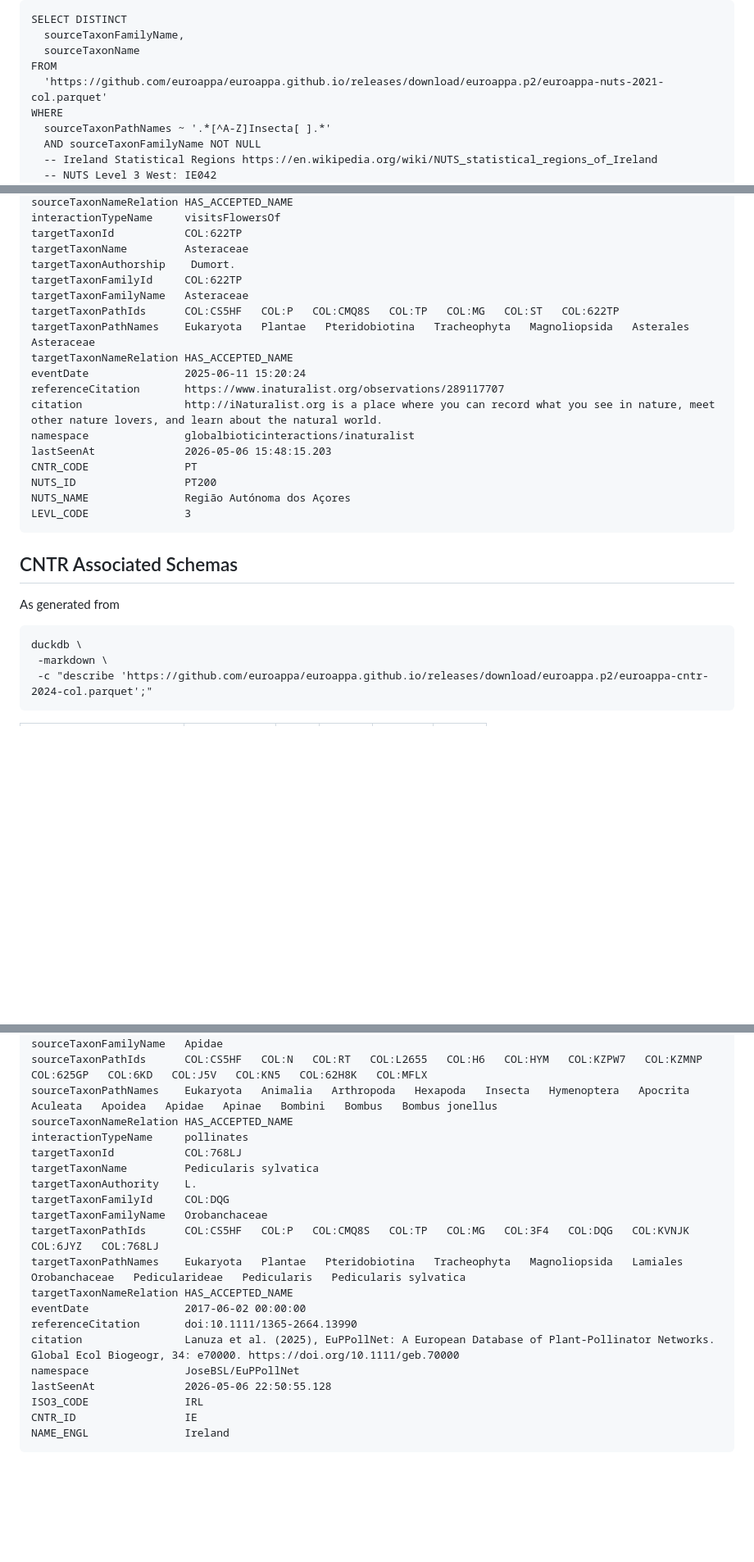
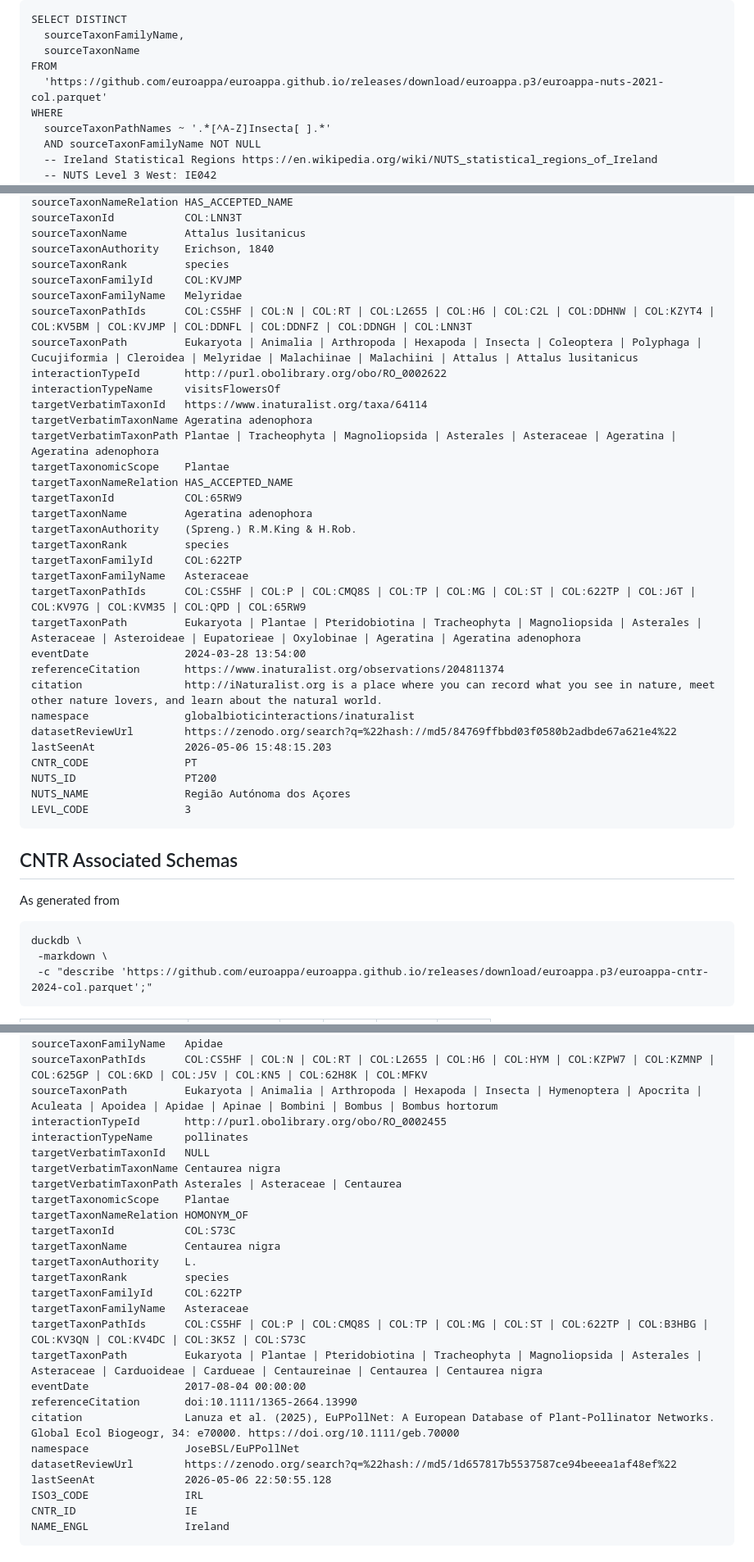
Before and after one commit to euroappa/euroappa.github.io, a Markdown page: p3/README.md, 3 parts joined by grey strips. Shown at 82% size. Rendered like a GitHub page; blank space fills up the shorter version.

````diff
--- a/p3/README.md
+++ b/p3/README.md
@@ -89,7 +89,7 @@ SELECT DISTINCT
   sourceTaxonFamilyName,
   sourceTaxonName
 FROM
-  'https://github.com/euroappa/euroappa.github.io/releases/download/euroappa.p2/euroappa-nuts-2021-col.parquet'
+  'https://github.com/euroappa/euroappa.github.io/releases/download/euroappa.p3/euroappa-nuts-2021-col.parquet'
 WHERE
   sourceTaxonPathNames ~ '.*[^A-Z]Insecta[ ].*'
   AND sourceTaxonFamilyName NOT NULL
@@ -240,17 +248,32 @@ sourceTaxonPathNames    Eukaryota   Animalia   Arthropoda   Hexapoda   Insecta
 sourceTaxonNameRelation HAS_ACCEPTED_NAME
+sourceTaxonId           COL:LNN3T
+sourceTaxonName         Attalus lusitanicus
+sourceTaxonAuthority    Erichson, 1840
+sourceTaxonRank         species
+sourceTaxonFamilyId     COL:KVJMP
+sourceTaxonFamilyName   Melyridae
+sourceTaxonPathIds      COL:CS5HF | COL:N | COL:RT | COL:L2655 | COL:H6 | COL:C2L | COL:DDHNW | COL:KZYT4 | COL:KV5BM | COL:KVJMP | COL:DDNFL | COL:DDNFZ | COL:DDNGH | COL:LNN3T
+sourceTaxonPath         Eukaryota | Animalia | Arthropoda | Hexapoda | Insecta | Coleoptera | Polyphaga | Cucujiformia | Cleroidea | Melyridae | Malachiinae | Malachiini | Attalus | Attalus lusitanicus
+interactionTypeId       http://purl.obolibrary.org/obo/RO_0002622
 interactionTypeName     visitsFlowersOf
-targetTaxonId           COL:622TP
-targetTaxonName         Asteraceae
-targetTaxonAuthorship    Dumort.
+targetVerbatimTaxonId   https://www.inaturalist.org/taxa/64114
+targetVerbatimTaxonName Ageratina adenophora
+targetVerbatimTaxonPath Plantae | Tracheophyta | Magnoliopsida | Asterales | Asteraceae | Ageratina | Ageratina adenophora
+targetTaxonomicScope    Plantae
+targetTaxonNameRelation HAS_ACCEPTED_NAME
+targetTaxonId           COL:65RW9
+targetTaxonName         Ageratina adenophora
+targetTaxonAuthority    (Spreng.) R.M.King & H.Rob.
+targetTaxonRank         species
 targetTaxonFamilyId     COL:622TP
 targetTaxonFamilyName   Asteraceae
-targetTaxonPathIds      COL:CS5HF   COL:P   COL:CMQ8S   COL:TP   COL:MG   COL:ST   COL:622TP
-targetTaxonPathNames    Eukaryota   Plantae   Pteridobiotina   Tracheophyta   Magnoliopsida   Asterales   Asteraceae
-targetTaxonNameRelation HAS_ACCEPTED_NAME
-eventDate               2025-06-11 15:20:24
-referenceCitation       https://www.inaturalist.org/observations/289117707
+targetTaxonPathIds      COL:CS5HF | COL:P | COL:CMQ8S | COL:TP | COL:MG | COL:ST | COL:622TP | COL:J6T | COL:KV97G | COL:KVM35 | COL:QPD | COL:65RW9
+targetTaxonPath         Eukaryota | Plantae | Pteridobiotina | Tracheophyta | Magnoliopsida | Asterales | Asteraceae | Asteroideae | Eupatorieae | Oxylobinae | Ageratina | Ageratina adenophora
+eventDate               2024-03-28 13:54:00
+referenceCitation       https://www.inaturalist.org/observations/204811374
 citation                http://iNaturalist.org is a place where you can record what you see in nature, meet other nature lovers, and learn about the natural world.
 namespace               globalbioticinteractions/inaturalist
+datasetReviewUrl        https://zenodo.org/search?q=%22hash://md5/84769ffbbd03f0580b2adbde67a621e4%22
 lastSeenAt              2026-05-06 15:48:15.203
 CNTR_CODE               PT
 NUTS_ID                 PT200
@@ -265,6 +288,6 @@ As generated from
 ```
 duckdb \
  -markdown \
- -c "describe 'https://github.com/euroappa/euroappa.github.io/releases/download/euroappa.p2/euroappa-cntr-2024-col.parquet';"
+ -c "describe 'https://github.com/euroappa/euroappa.github.io/releases/download/euroappa.p3/euroappa-cntr-2024-col.parquet';"
 ```
 
@@ -318,21 +360,27 @@ sourceTaxonAuthority    (Kirby, 1802)
 sourceTaxonFamilyId     COL:6KD
 sourceTaxonFamilyName   Apidae
-sourceTaxonPathIds      COL:CS5HF   COL:N   COL:RT   COL:L2655   COL:H6   COL:HYM   COL:KZPW7   COL:KZMNP   COL:625GP   COL:6KD   COL:J5V   COL:KN5   COL:62H8K   COL:MFLX
-sourceTaxonPathNames    Eukaryota   Animalia   Arthropoda   Hexapoda   Insecta   Hymenoptera   Apocrita   Aculeata   Apoidea   Apidae   Apinae   Bombini   Bombus   Bombus jonellus
-sourceTaxonNameRelation HAS_ACCEPTED_NAME
+sourceTaxonPathIds      COL:CS5HF | COL:N | COL:RT | COL:L2655 | COL:H6 | COL:HYM | COL:KZPW7 | COL:KZMNP | COL:625GP | COL:6KD | COL:J5V | COL:KN5 | COL:62H8K | COL:MFKV
+sourceTaxonPath         Eukaryota | Animalia | Arthropoda | Hexapoda | Insecta | Hymenoptera | Apocrita | Aculeata | Apoidea | Apidae | Apinae | Bombini | Bombus | Bombus hortorum
+interactionTypeId       http://purl.obolibrary.org/obo/RO_0002455
 interactionTypeName     pollinates
-targetTaxonId           COL:768LJ
-targetTaxonName         Pedicularis sylvatica
+targetVerbatimTaxonId   NULL
+targetVerbatimTaxonName Centaurea nigra
+targetVerbatimTaxonPath Asterales | Asteraceae | Centaurea
+targetTaxonomicScope    Plantae
+targetTaxonNameRelation HOMONYM_OF
+targetTaxonId           COL:S73C
+targetTaxonName         Centaurea nigra
 targetTaxonAuthority    L.
-targetTaxonFamilyId     COL:DQG
-targetTaxonFamilyName   Orobanchaceae
-targetTaxonPathIds      COL:CS5HF   COL:P   COL:CMQ8S   COL:TP   COL:MG   COL:3F4   COL:DQG   COL:KVNJK   COL:6JYZ   COL:768LJ
-targetTaxonPathNames    Eukaryota   Plantae   Pteridobiotina   Tracheophyta   Magnoliopsida   Lamiales   Orobanchaceae   Pedicularideae   Pedicularis   Pedicularis sylvatica
-targetTaxonNameRelation HAS_ACCEPTED_NAME
-eventDate               2017-06-02 00:00:00
+targetTaxonRank         species
+targetTaxonFamilyId     COL:622TP
+targetTaxonFamilyName   Asteraceae
+targetTaxonPathIds      COL:CS5HF | COL:P | COL:CMQ8S | COL:TP | COL:MG | COL:ST | COL:622TP | COL:B3HBG | COL:KV3QN | COL:KV4DC | COL:3K5Z | COL:S73C
+targetTaxonPath         Eukaryota | Plantae | Pteridobiotina | Tracheophyta | Magnoliopsida | Asterales | Asteraceae | Carduoideae | Cardueae | Centaureinae | Centaurea | Centaurea nigra
+eventDate               2017-08-04 00:00:00
 referenceCitation       doi:10.1111/1365-2664.13990
 citation                Lanuza et al. (2025), EuPPollNet: A European Database of Plant-Pollinator Networks. Global Ecol Biogeogr, 34: e70000. https://doi.org/10.1111/geb.70000
 namespace               JoseBSL/EuPPollNet
+datasetReviewUrl        https://zenodo.org/search?q=%22hash://md5/1d657817b5537587ce94beeea1af48ef%22
 lastSeenAt              2026-05-06 22:50:55.128
 ISO3_CODE               IRL
 CNTR_ID                 IE
````
Also changed, not shown: other parts of p3/README.md (+116 -89 lines).
